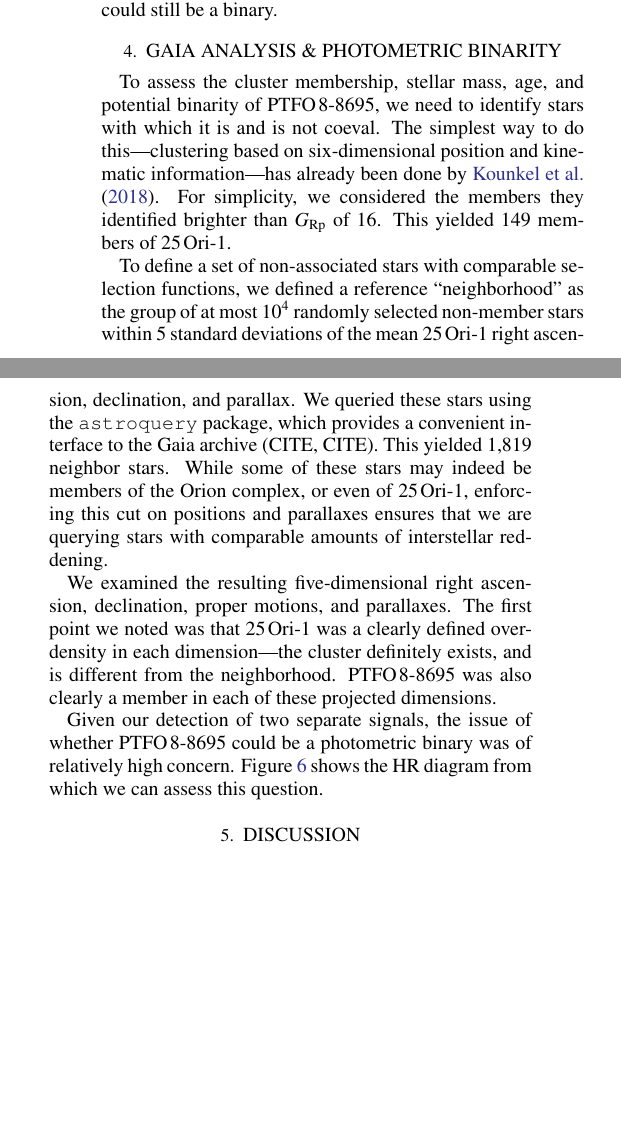
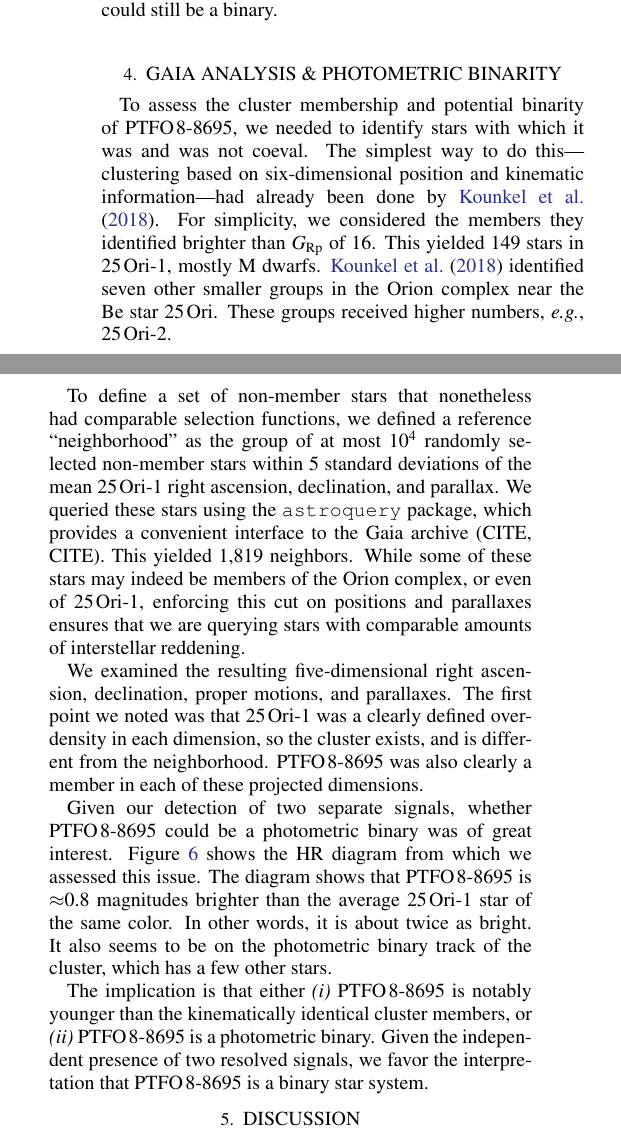
Before and after one commit to lgbouma/billy, a LaTeX paper (paper/ms.tex): two parts of the columns of page 7 of 12, joined at a grey line, cut so that both start at the same text, the shorter picture padded with empty space. Compiled offline with pdfLaTeX; a LaTeX package or settings file that is missing is left out; a missing bibliography style is replaced by a similar one.

Commit message:
update paper

```diff
--- a/paper/ms.tex
+++ b/paper/ms.tex
@@ -573,21 +575,24 @@ However, as we shall see, \ptfo itself could still be a binary.
 	}
 \end{figure*}
 
-To assess the cluster membership, stellar mass, age, and potential
-binarity of \ptfo, we need to identify stars with which it is and is
+To assess the cluster membership and potential
+binarity of \ptfo, we needed to identify stars with which it was and was
 not coeval.  The simplest way to do this---clustering based on
-six-dimensional position and kinematic information---has already been
+six-dimensional position and kinematic information---had already been
 done by \citet{kounkel_apogee2_2018}.  For simplicity, we considered
 the members they identified brighter than $G_{\rm Rp}$ of 16.  This
-yielded 149 members of 25$\,$Ori-1.
+yielded 149 stars in 25$\,$Ori-1, mostly M dwarfs.
+\citet{kounkel_apogee2_2018} identified seven other smaller
+groups in the Orion complex near the Be star 25$\,$Ori. These groups
+received higher numbers, {\it e.g.}, 25$\,$Ori-2.
 
-To define a set of non-associated stars with comparable selection
+To define a set of non-member stars that nonetheless had comparable selection
 functions, we defined a reference ``neighborhood'' as the group of at
 most $10^4$ randomly selected non-member stars within 5 standard
 deviations of the mean 25$\,$Ori-1 right ascension, declination, and
 parallax.  We queried these stars using the \texttt{astroquery}
 package, which provides a convenient interface to the Gaia archive
-(CITE, CITE).  This yielded 1{,}819 neighbor stars.  While some of
+(CITE, CITE).  This yielded 1{,}819 neighbors.  While some of
 these stars may indeed be members of the Orion complex, or even of
 25$\,$Ori-1, enforcing this cut on positions and parallaxes ensures
 that we are querying stars with comparable amounts of interstellar
@@ -596,14 +601,24 @@ reddening.
 We examined the resulting five-dimensional right ascension,
 declination, proper motions, and parallaxes.  The first point we noted
 was that 25$\,$Ori-1 was a clearly defined over-density in each
-dimension---the cluster definitely exists, and is different from the
+dimension, so the cluster exists, and is different from the
 neighborhood.  \ptfo\ was also clearly a member in each of these
 projected dimensions.
 
-Given our detection of two separate signals, the issue of whether
-\ptfo\ could be a photometric binary was of relatively high concern.
-Figure~\ref{fig:gaia} shows the HR diagram from which we can assess
-this question.
+Given our detection of two separate signals, whether
+\ptfo\ could be a photometric binary was of great interest.
+Figure~\ref{fig:gaia} shows the HR diagram from which we assessed
+this issue.
+The diagram shows that \ptfo\ is $\approx$0.8 magnitudes brighter than the average
+25$\,$Ori-1 star of the same color.
+In other words, it is about twice as bright.
+It also seems to be on the photometric binary track of the cluster, which has a few other stars.
+
+The implication is that either
+{\it (i)} \ptfo\ is notably younger than the kinematically identical cluster members, or
+{\it (ii)} \ptfo\ is a photometric binary.
+Given the independent presence of two resolved signals,
+we favor the interpretation that \ptfo\ is a binary star system.
 
 
 \section{Discussion}
```
Also changed, not shown: paper/ms.pdf, paper/ms.tex (4 more changed lines).
